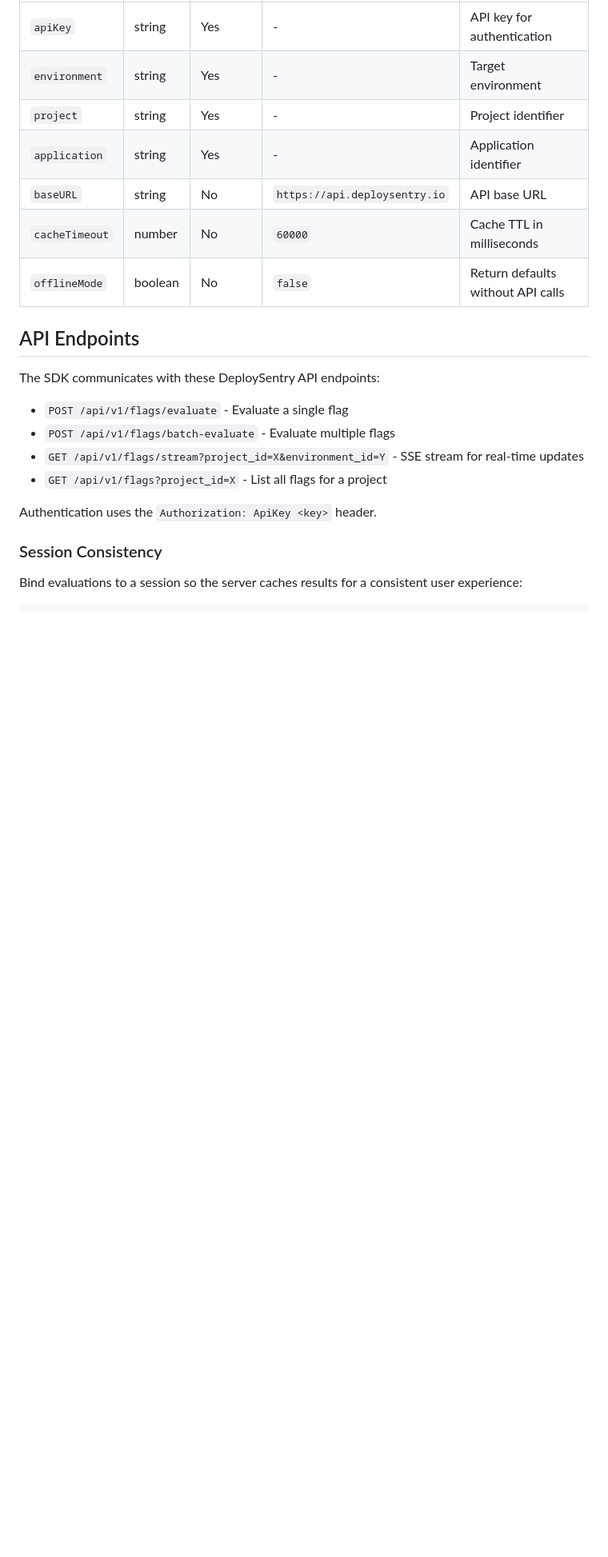
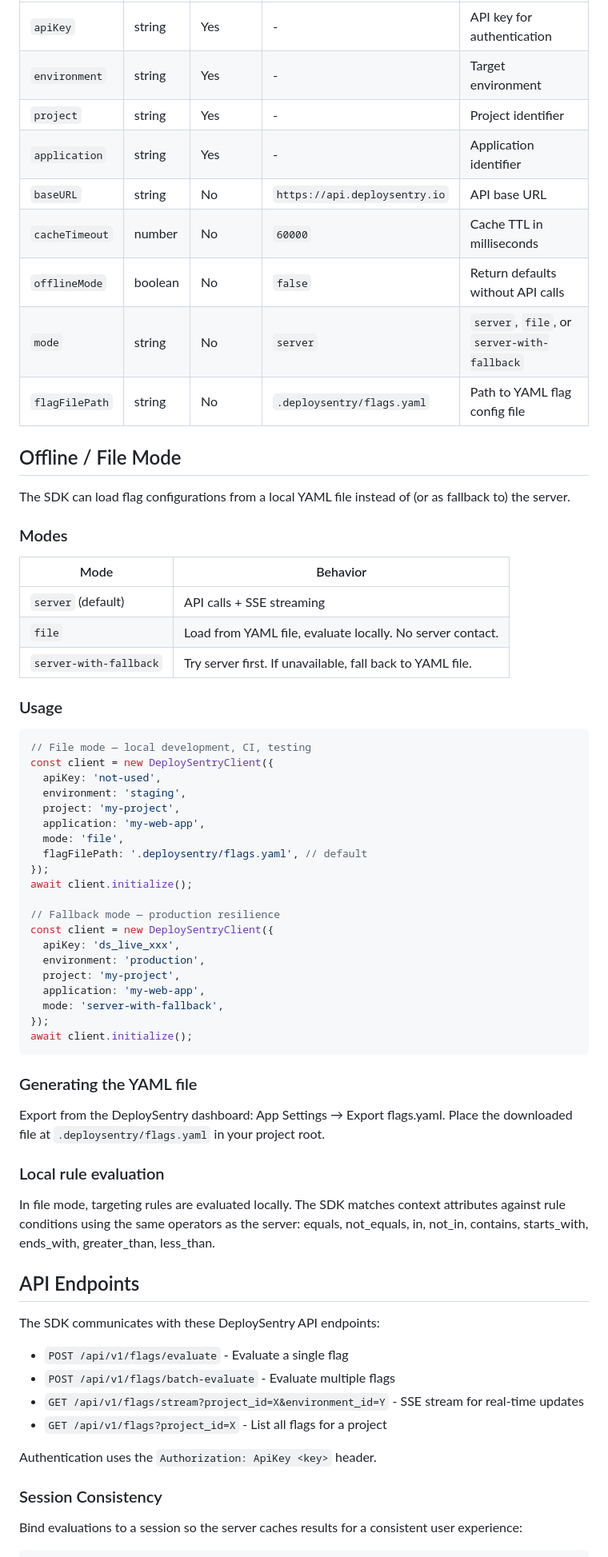
Before and after one commit to shadsorg/DeploySentry, a Markdown page: sdk/node/README.md, the part around the change. Shown at 80% size. Drawn GitHub-style; blank space fills up the shorter version.

Commit message:
docs: add offline/file mode documentation to SDK READMEs and integration guide
Co-Authored-By: Claude Opus 4.6 (1M context) <noreply@anthropic.com>

````diff
--- a/sdk/node/README.md
+++ b/sdk/node/README.md
@@ -202,6 +202,53 @@ const value = await client.boolValue('any-flag', true);
 | `baseURL`      | string   | No       | `https://api.deploysentry.io`  | API base URL                           |
 | `cacheTimeout` | number   | No       | `60000`                        | Cache TTL in milliseconds              |
 | `offlineMode`  | boolean  | No       | `false`                        | Return defaults without API calls      |
+| `mode`         | string   | No       | `server`                       | `server`, `file`, or `server-with-fallback` |
+| `flagFilePath` | string   | No       | `.deploysentry/flags.yaml`     | Path to YAML flag config file          |
+
+## Offline / File Mode
+
+The SDK can load flag configurations from a local YAML file instead of (or as fallback to) the server.
+
+### Modes
+
+| Mode | Behavior |
+| --- | --- |
+| `server` (default) | API calls + SSE streaming |
+| `file` | Load from YAML file, evaluate locally. No server contact. |
+| `server-with-fallback` | Try server first. If unavailable, fall back to YAML file. |
+
+### Usage
+
+```typescript
+// File mode — local development, CI, testing
+const client = new DeploySentryClient({
+  apiKey: 'not-used',
+  environment: 'staging',
+  project: 'my-project',
+  application: 'my-web-app',
+  mode: 'file',
+  flagFilePath: '.deploysentry/flags.yaml', // default
+});
+await client.initialize();
+
+// Fallback mode — production resilience
+const client = new DeploySentryClient({
+  apiKey: 'ds_live_xxx',
+  environment: 'production',
+  project: 'my-project',
+  application: 'my-web-app',
+  mode: 'server-with-fallback',
+});
+await client.initialize();
+```
+
+### Generating the YAML file
+
+Export from the DeploySentry dashboard: App Settings → Export flags.yaml. Place the downloaded file at `.deploysentry/flags.yaml` in your project root.
+
+### Local rule evaluation
+
+In file mode, targeting rules are evaluated locally. The SDK matches context attributes against rule conditions using the same operators as the server: equals, not_equals, in, not_in, contains, starts_with, ends_with, greater_than, less_than.
 
 ## API Endpoints
 
````
Also changed, not shown: sdk/INTEGRATION.md (+33 -0 lines), sdk/react/README.md (+32 -0 lines).
